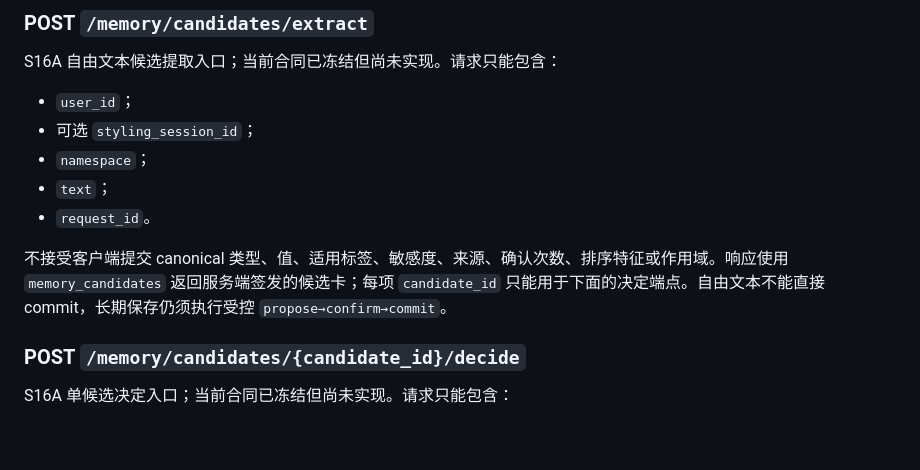
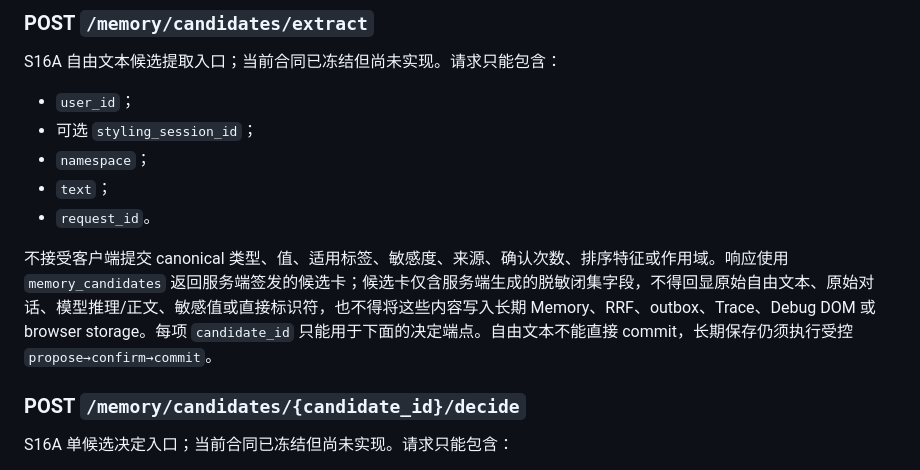
Before and after one commit to pawsey0319/ProfAgent, a Markdown page: docs/API_CONTRACT.md, the part around the change. Drawn GitHub-style; blank space fills up the shorter version.

```diff
--- a/docs/API_CONTRACT.md
+++ b/docs/API_CONTRACT.md
@@ -362,7 +362,7 @@ S16A 自由文本候选提取入口；当前合同已冻结但尚未实现。请
 - `text`；
 - `request_id`。
 
-不接受客户端提交 canonical 类型、值、适用标签、敏感度、来源、确认次数、排序特征或作用域。响应使用 `memory_candidates` 返回服务端签发的候选卡；每项 `candidate_id` 只能用于下面的决定端点。自由文本不能直接 commit，长期保存仍须执行受控 `propose→confirm→commit`。
+不接受客户端提交 canonical 类型、值、适用标签、敏感度、来源、确认次数、排序特征或作用域。响应使用 `memory_candidates` 返回服务端签发的候选卡；候选卡仅含服务端生成的脱敏闭集字段，不得回显原始自由文本、原始对话、模型推理/正文、敏感值或直接标识符，也不得将这些内容写入长期 Memory、RRF、outbox、Trace、Debug DOM 或 browser storage。每项 `candidate_id` 只能用于下面的决定端点。自由文本不能直接 commit，长期保存仍须执行受控 `propose→confirm→commit`。
 
 ### POST `/memory/candidates/{candidate_id}/decide`
 
```
Also changed, not shown: BUILD_LOG.md (+1 -1 lines).
